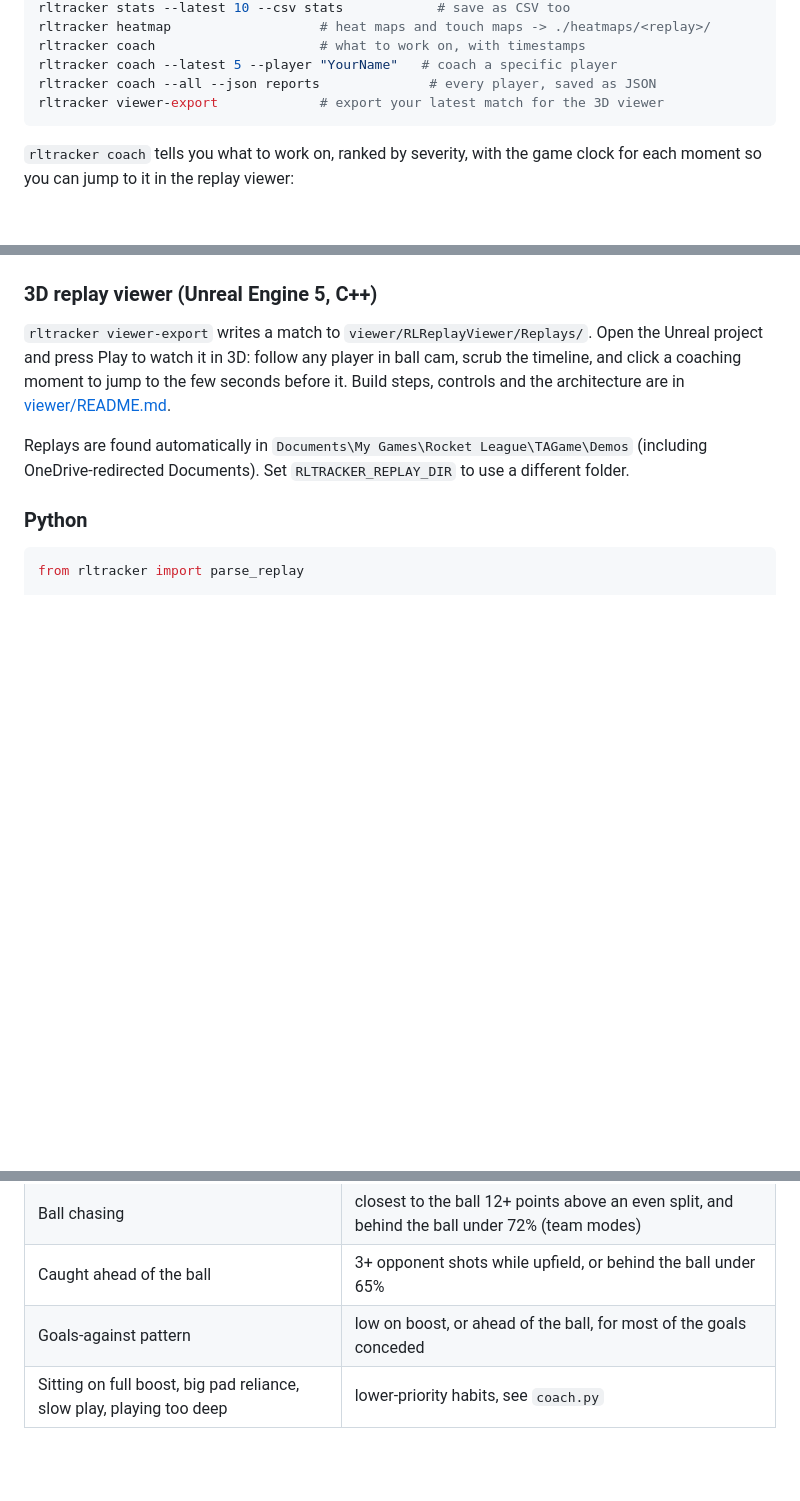
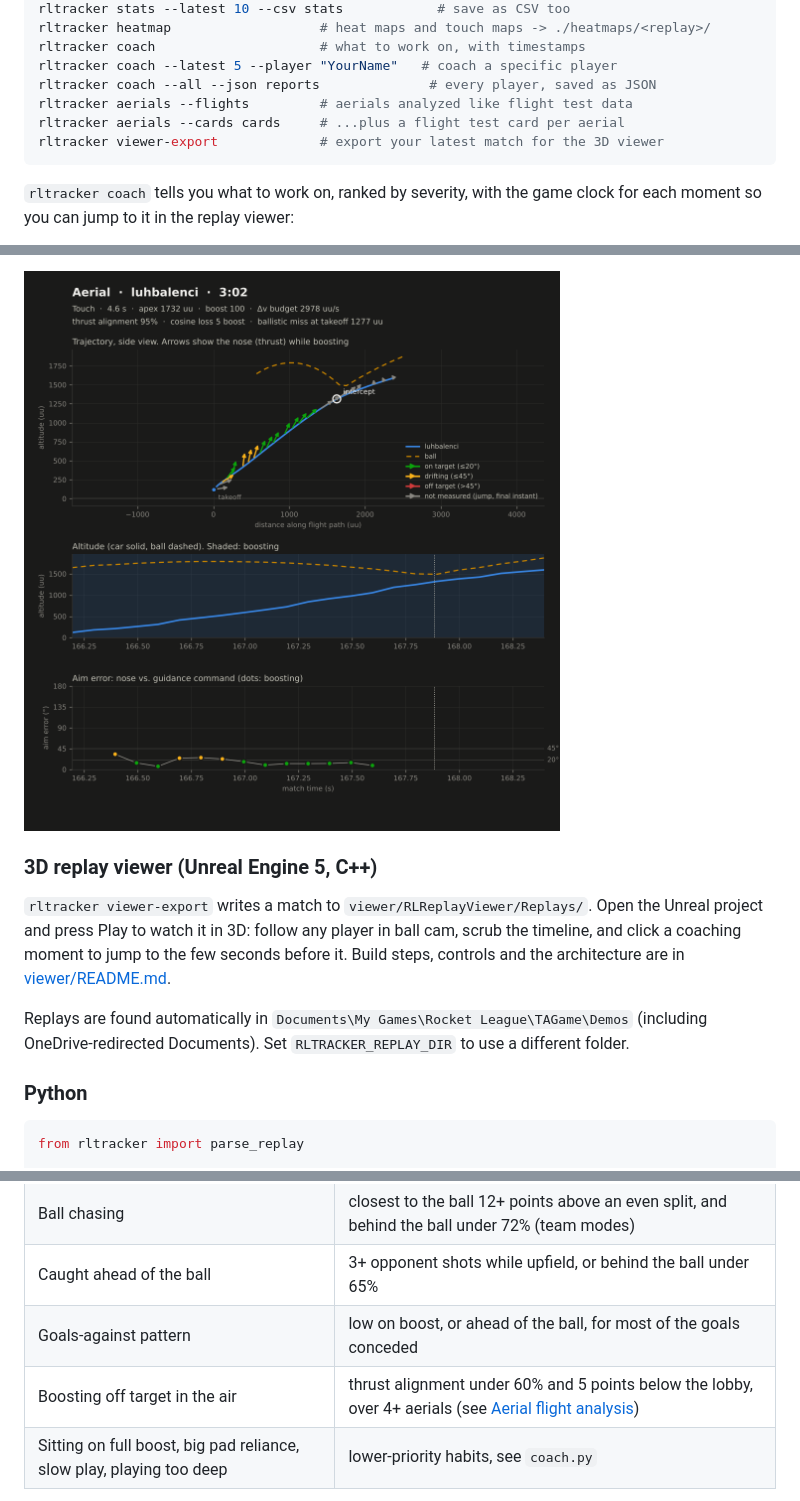
Before and after one commit to gilbertoHennepin/Personalized-Recommendations-Shopping-Web-App, a Markdown page: README.md, 3 parts joined by grey strips. GitHub-like rendering; pictures changed too: docs/images/flight-card.png (added); blank space fills up the shorter version.

````diff
--- a/README.md
+++ b/README.md
@@ -64,6 +64,8 @@ rltracker heatmap                   # heat maps and touch maps -> ./heatmaps/<re
 rltracker coach                     # what to work on, with timestamps
 rltracker coach --latest 5 --player "YourName"   # coach a specific player
 rltracker coach --all --json reports              # every player, saved as JSON
+rltracker aerials --flights         # aerials analyzed like flight test data
+rltracker aerials --cards cards     # ...plus a flight test card per aerial
 rltracker viewer-export             # export your latest match for the 3D viewer
 ```
 
@@ -140,3 +179,4 @@ attacking to the right, so maps from blue and orange games compare directly.
+<img src="docs/images/flight-card.png" alt="Flight test card for one aerial" width="620">
 
 ### 3D replay viewer (Unreal Engine 5, C++)
 
@@ -224,6 +264,7 @@ A moment is **punished** if the opponent shot or scored within 5 seconds.
 | Ball chasing | closest to the ball 12+ points above an even split, and behind the ball under 72% (team modes) |
 | Caught ahead of the ball | 3+ opponent shots while upfield, or behind the ball under 65% |
 | Goals-against pattern | low on boost, or ahead of the ball, for most of the goals conceded |
+| Boosting off target in the air | thrust alignment under 60% and 5 points below the lobby, over 4+ aerials (see [Aerial flight analysis](#aerial-flight-analysis)) |
 | Sitting on full boost, big pad reliance, slow play, playing too deep | lower-priority habits, see `coach.py` |
 
 Strengths (good boost management, disciplined positioning, most involved
````
Also changed, not shown: other parts of README.md (+41 -0 lines), 9 other files.
